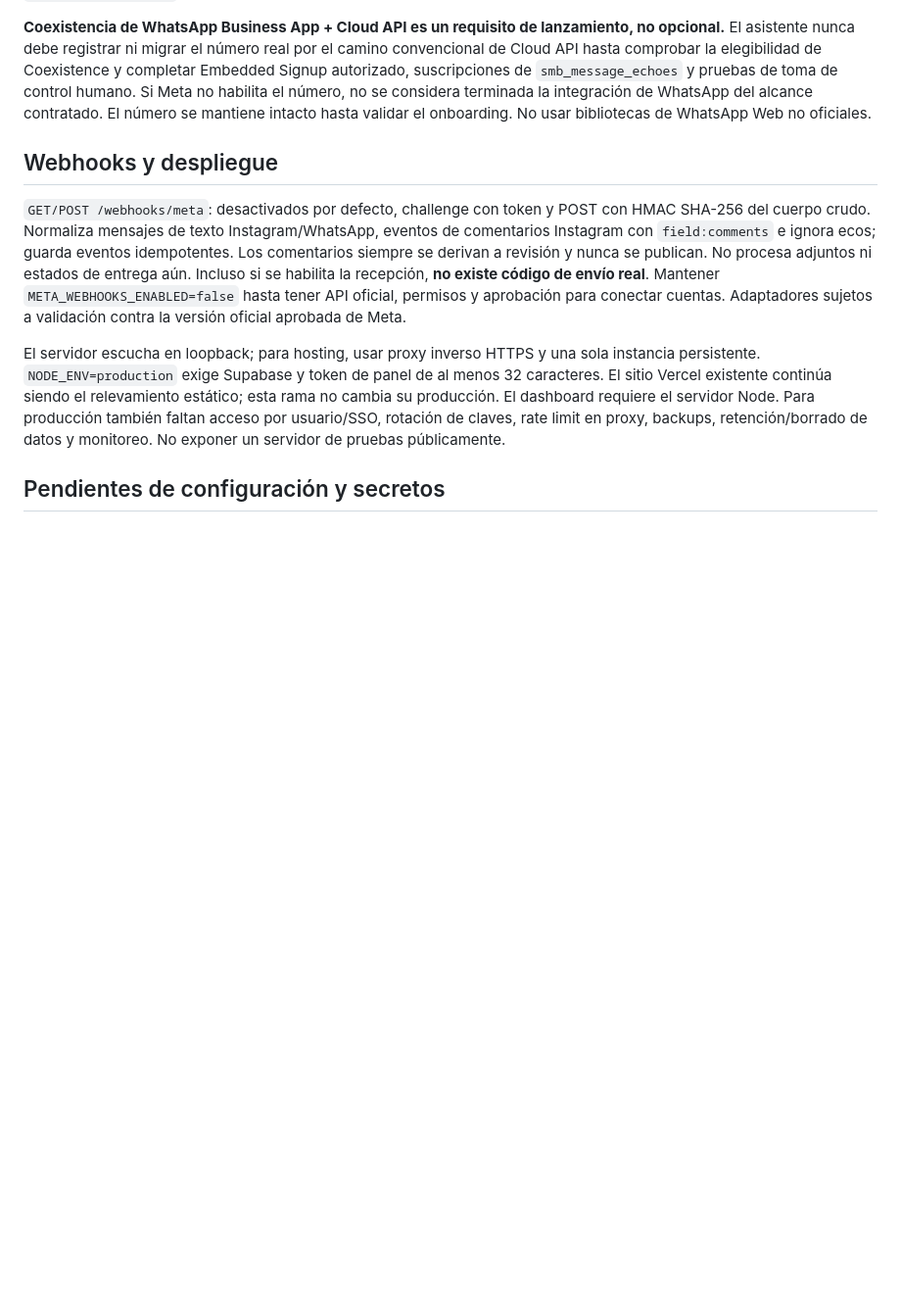
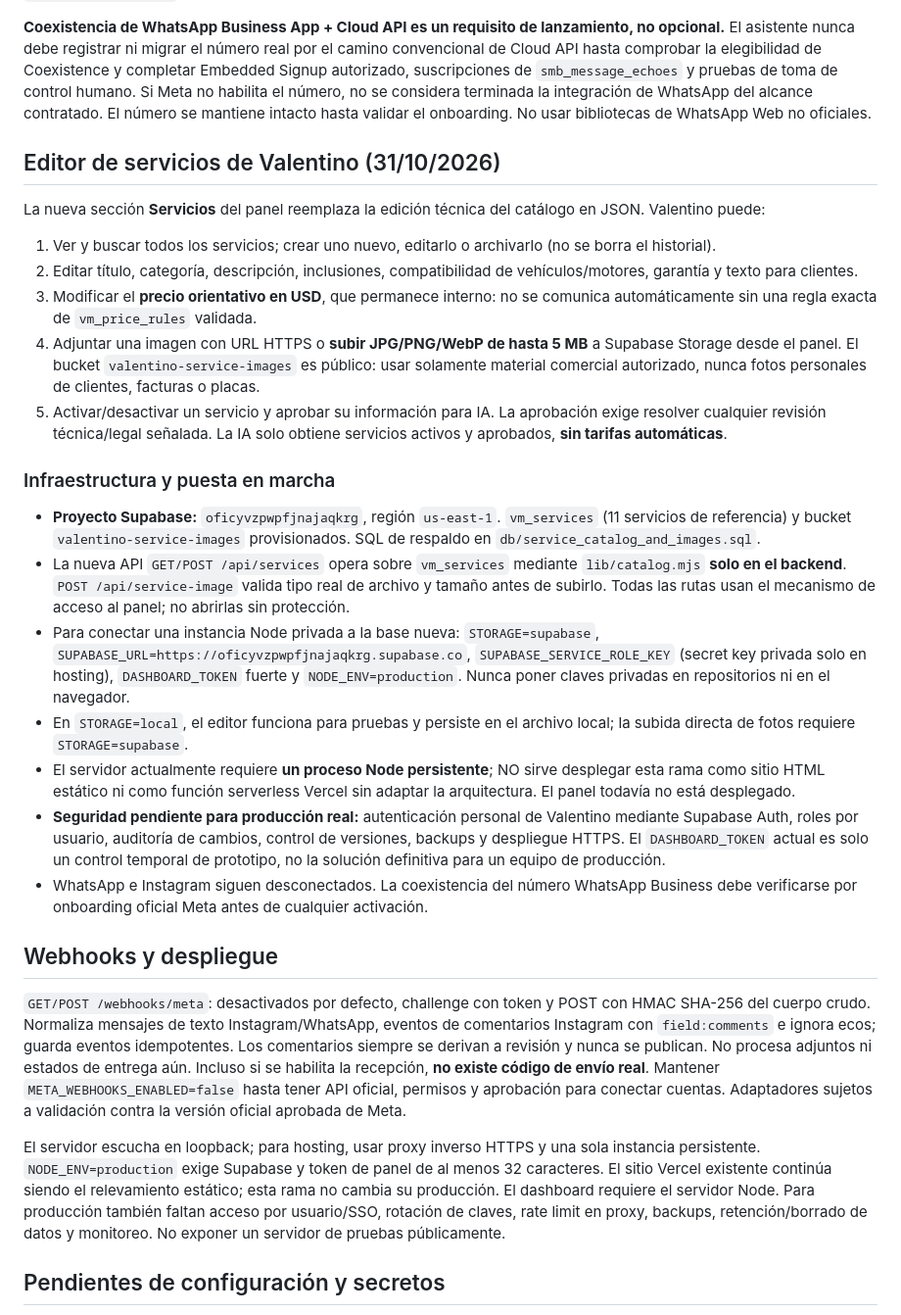
Before and after one commit to brunnojuarez553-design/asistentevirtualvalentino, a Markdown page: README.md, the part around the change. Shown at 98% size. Drawn GitHub-style; blank space fills up the shorter version.

Commit message:
Documentar editor de servicios, almacenamiento de fotos y conexión segura al proyecto Supabase

```diff
--- a/README.md
+++ b/README.md
@@ -61,6 +61,27 @@ El archivo `db/valentino_blueprint_v2.sql` propone tablas normalizadas para nego
 
 **Coexistencia de WhatsApp Business App + Cloud API es un requisito de lanzamiento, no opcional.** El asistente nunca debe registrar ni migrar el número real por el camino convencional de Cloud API hasta comprobar la elegibilidad de Coexistence y completar Embedded Signup autorizado, suscripciones de `smb_message_echoes` y pruebas de toma de control humano. Si Meta no habilita el número, no se considera terminada la integración de WhatsApp del alcance contratado. El número se mantiene intacto hasta validar el onboarding. No usar bibliotecas de WhatsApp Web no oficiales.
 
+
+## Editor de servicios de Valentino (31/10/2026)
+
+La nueva sección **Servicios** del panel reemplaza la edición técnica del catálogo en JSON. Valentino puede:
+
+1. Ver y buscar todos los servicios; crear uno nuevo, editarlo o archivarlo (no se borra el historial).
+2. Editar título, categoría, descripción, inclusiones, compatibilidad de vehículos/motores, garantía y texto para clientes.
+3. Modificar el **precio orientativo en USD**, que permanece interno: no se comunica automáticamente sin una regla exacta de `vm_price_rules` validada.
+4. Adjuntar una imagen con URL HTTPS o **subir JPG/PNG/WebP de hasta 5 MB** a Supabase Storage desde el panel. El bucket `valentino-service-images` es público: usar solamente material comercial autorizado, nunca fotos personales de clientes, facturas o placas.
+5. Activar/desactivar un servicio y aprobar su información para IA. La aprobación exige resolver cualquier revisión técnica/legal señalada. La IA solo obtiene servicios activos y aprobados, **sin tarifas automáticas**.
+
+### Infraestructura y puesta en marcha
+
+- **Proyecto Supabase:** `oficyvzpwpfjnajaqkrg`, región `us-east-1`. `vm_services` (11 servicios de referencia) y bucket `valentino-service-images` provisionados. SQL de respaldo en `db/service_catalog_and_images.sql`.
+- La nueva API `GET/POST /api/services` opera sobre `vm_services` mediante `lib/catalog.mjs` **solo en el backend**. `POST /api/service-image` valida tipo real de archivo y tamaño antes de subirlo. Todas las rutas usan el mecanismo de acceso al panel; no abrirlas sin protección.
+- Para conectar una instancia Node privada a la base nueva: `STORAGE=supabase`, `SUPABASE_URL=https://oficyvzpwpfjnajaqkrg.supabase.co`, `SUPABASE_SERVICE_ROLE_KEY` (secret key privada solo en hosting), `DASHBOARD_TOKEN` fuerte y `NODE_ENV=production`. Nunca poner claves privadas en repositorios ni en el navegador.
+- En `STORAGE=local`, el editor funciona para pruebas y persiste en el archivo local; la subida directa de fotos requiere `STORAGE=supabase`.
+- El servidor actualmente requiere **un proceso Node persistente**; NO sirve desplegar esta rama como sitio HTML estático ni como función serverless Vercel sin adaptar la arquitectura. El panel todavía no está desplegado.
+- **Seguridad pendiente para producción real:** autenticación personal de Valentino mediante Supabase Auth, roles por usuario, auditoría de cambios, control de versiones, backups y despliegue HTTPS. El `DASHBOARD_TOKEN` actual es solo un control temporal de prototipo, no la solución definitiva para un equipo de producción.
+- WhatsApp e Instagram siguen desconectados. La coexistencia del número WhatsApp Business debe verificarse por onboarding oficial Meta antes de cualquier activación.
+
 ## Webhooks y despliegue
 
 `GET/POST /webhooks/meta`: desactivados por defecto, challenge con token y POST con HMAC SHA-256 del cuerpo crudo. Normaliza mensajes de texto Instagram/WhatsApp, eventos de comentarios Instagram con `field:comments` e ignora ecos; guarda eventos idempotentes. Los comentarios siempre se derivan a revisión y nunca se publican. No procesa adjuntos ni estados de entrega aún. Incluso si se habilita la recepción, **no existe código de envío real**. Mantener `META_WEBHOOKS_ENABLED=false` hasta tener API oficial, permisos y aprobación para conectar cuentas. Adaptadores sujetos a validación contra la versión oficial aprobada de Meta.
```
